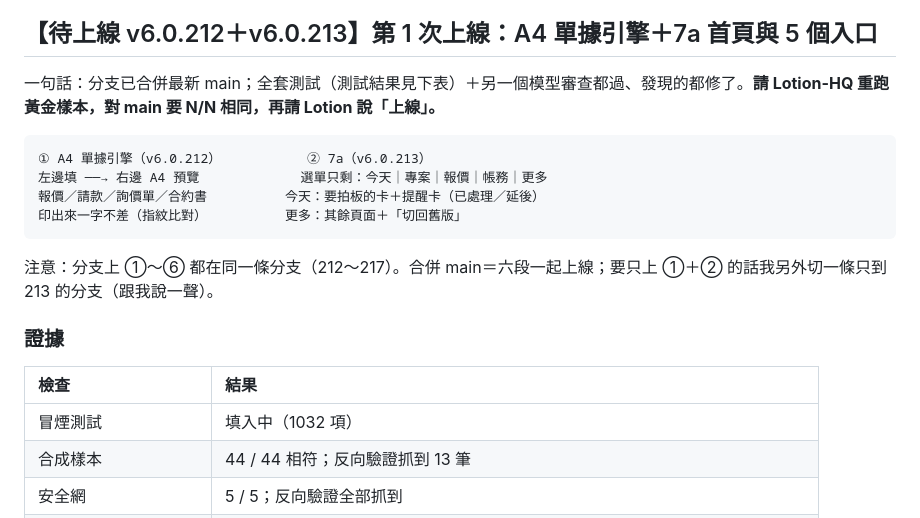
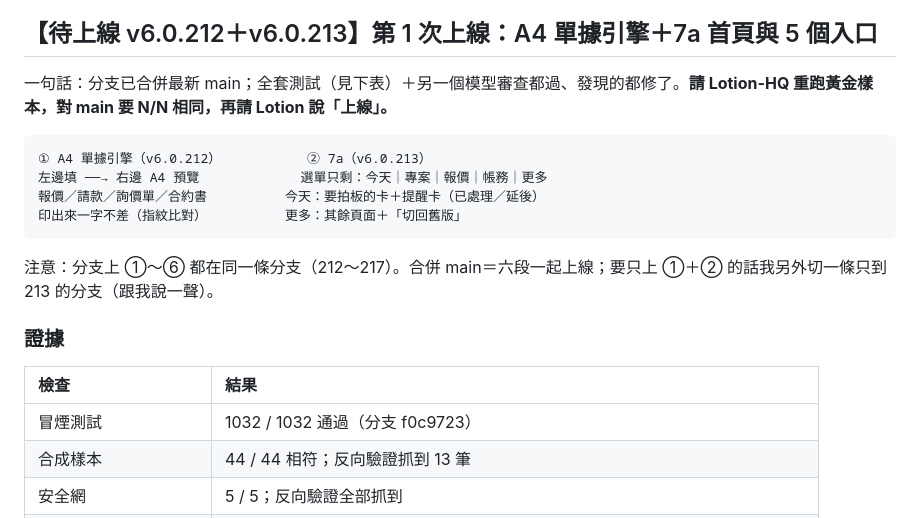
Before and after one commit to jhchen0911/FJ-system, a Markdown page: docs/第7步_進度回報.md, the part around the change. GitHub-like rendering.

Commit message:
【待上線 v6.0.212＋v6.0.213】第 7 步①＋②：冒煙 1032/1032、合成樣本、安全網、單據指紋（與 main v6.0.207 一字不差）全過
Co-Authored-By: Claude Opus 5.5 <noreply@anthropic.com>
Claude-Session: https://claude.ai/code/session_01Jf4KynqX4KdMw31pEzw8Gg

````diff
--- a/docs/第7步_進度回報.md
+++ b/docs/第7步_進度回報.md
@@ -5,7 +5,7 @@
 
 ## 【待上線 v6.0.212＋v6.0.213】第 1 次上線：A4 單據引擎＋7a 首頁與 5 個入口
 
-一句話：分支已合併最新 main；全套測試（測試結果見下表）＋另一個模型審查都過、發現的都修了。**請 Lotion-HQ 重跑黃金樣本，對 main 要 N/N 相同，再請 Lotion 說「上線」。**
+一句話：分支已合併最新 main；全套測試（見下表）＋另一個模型審查都過、發現的都修了。**請 Lotion-HQ 重跑黃金樣本，對 main 要 N/N 相同，再請 Lotion 說「上線」。**
 
 ```
 ① A4 單據引擎（v6.0.212）           ② 7a（v6.0.213）
@@ -20,7 +20,7 @@
 
 | 檢查 | 結果 |
 | :-- | :-- |
-| 冒煙測試 | 填入中（1032 項） |
+| 冒煙測試 | 1032 / 1032 通過（分支 f0c9723） |
 | 合成樣本 | 44 / 44 相符；反向驗證抓到 13 筆 |
 | 安全網 | 5 / 5；反向驗證全部抓到 |
 | 黃金樣本工具自我檢查 | 19 / 19 |
````
